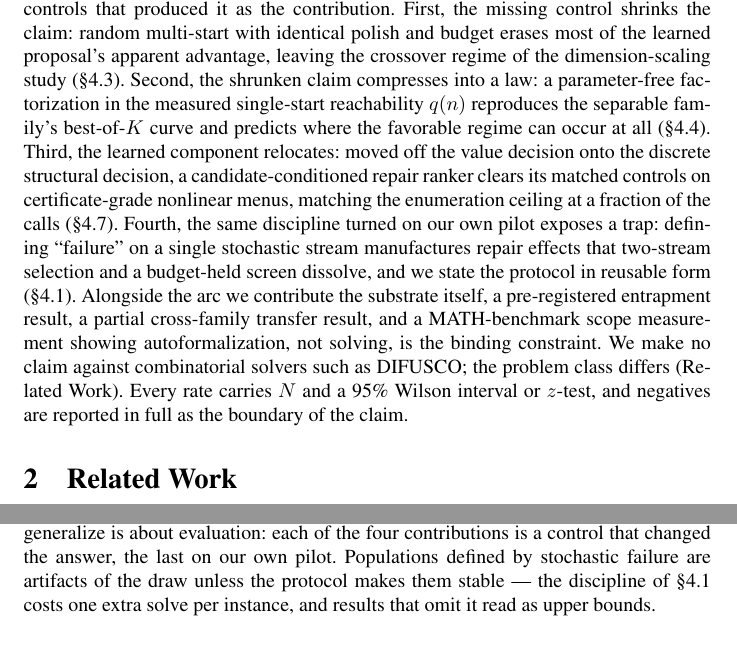
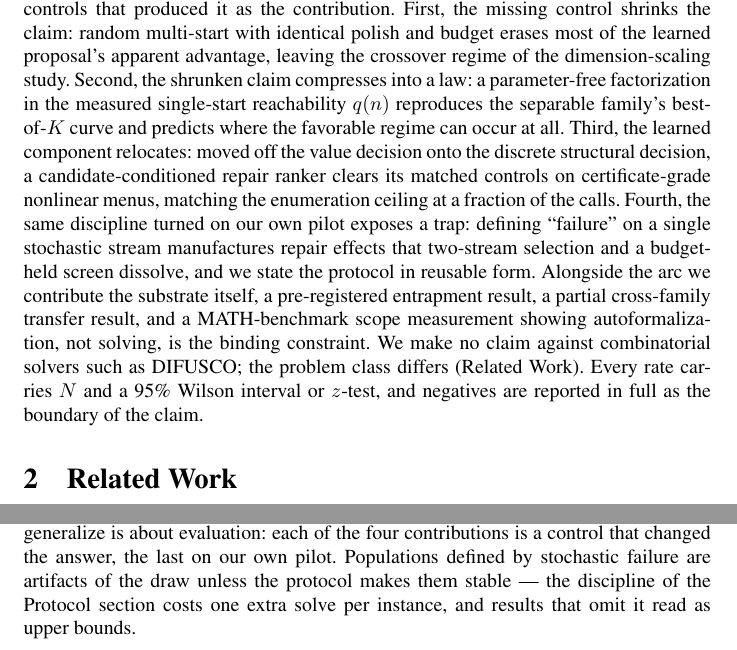
Before and after one commit to saidlaboratory/MARC, a LaTeX paper (paper/tex/marc_aaai.tex): two parts of pages 2 and 13 of 17, joined at a grey line, cut so that both start at the same text. Compiled offline with pdfLaTeX; a LaTeX package or settings file that is missing is left out.

Commit message:
paper: resolve dangling section/appendix cross-references
aaai2026.sty sets secnumdepth to 0, so every \S\ref{sec:*} and
Appendix~\ref{app:*} rendered as a bare '(§)' or 'Appendix )' in the built
PDF -- 14 dangling pointers. Main-text sections are now referenced by name
(or the redundant parenthetical dropped, in the intro's contribution list);
the appendix restores \setcounter{secnumdepth}{1} after \appendix so
'Appendix A/B/C/D' resolves. No number, claim, or caveat changed.

Also date-stamps the two structure-invention feasibility notes: their
measurements stand, their workshop-only verdicts predate R30.

```diff
--- a/paper/tex/marc_aaai.tex
+++ b/paper/tex/marc_aaai.tex
@@ -85,17 +85,17 @@ annealed Langevin, a mean-prior control, and random multi-start at identical pol
 The answer is a characterization, not a victory, and we present the sequence of
 controls that produced it as the contribution. First, the missing control shrinks the claim:
 random multi-start with identical polish and budget erases most of the learned proposal's
-apparent advantage, leaving the crossover regime of the dimension-scaling study
-(\S\ref{sec:scaling}). Second, the shrunken claim compresses into a law: a parameter-free
+apparent advantage, leaving the crossover regime of the dimension-scaling study.
+Second, the shrunken claim compresses into a law: a parameter-free
 factorization in the measured single-start reachability $q(n)$ reproduces the separable
-family's best-of-$K$ curve and predicts where the favorable regime can occur at all
-(\S\ref{sec:law}). Third, the learned component relocates: moved off the value decision onto
+family's best-of-$K$ curve and predicts where the favorable regime can occur at all.
+Third, the learned component relocates: moved off the value decision onto
 the discrete structural decision, a candidate-conditioned repair ranker clears its matched
 controls on certificate-grade nonlinear menus, matching the enumeration ceiling at a
-fraction of the calls (\S\ref{sec:repair}). Fourth, the same discipline turned
+fraction of the calls. Fourth, the same discipline turned
 on our own pilot exposes a trap: defining ``failure'' on a single stochastic stream
 manufactures repair effects that two-stream selection and a budget-held screen dissolve, and we state the protocol in
-reusable form (\S\ref{sec:entrapment}). Alongside the arc we contribute the substrate itself, a pre-registered entrapment result, a
+reusable form. Alongside the arc we contribute the substrate itself, a pre-registered entrapment result, a
 partial cross-family transfer result, and a MATH-benchmark scope measurement showing
 autoformalization, not solving, is the binding constraint. We make no claim against
 combinatorial solvers such as DIFUSCO; the problem class differs (Related Work). Every rate
@@ -661,7 +661,7 @@ repair ranker matches the enumeration ceiling at a fraction of the calls, where
 solvable option'' is a theorem. The lesson we generalize is about evaluation: each of the four
 contributions is a control that changed the answer, the last on our own pilot. Populations
 defined by stochastic failure are artifacts of the draw unless the protocol makes them stable
---- the discipline of \S\ref{sec:entrapment} costs one extra solve per instance, and results
+--- the discipline of the Protocol section costs one extra solve per instance, and results
 that omit it read as upper bounds.
 
 % aaai2026.sty already sets \bibliographystyle{aaai2026}; a second one breaks bibtex
```
Also changed, not shown: paper/llm_verify_negative.md (+5 -0 lines), paper/structure_invention_negative.md (+5 -0 lines), paper/tex/marc_aaai.tex (12 more changed lines).
